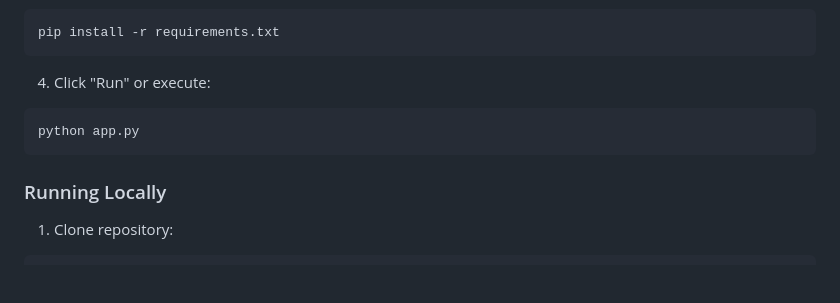
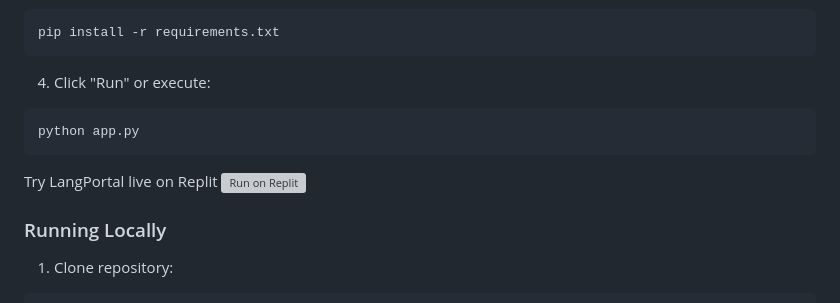
Before and after one commit to syedmuzaffarhussain1997/LangPortal, a Markdown page: README.md, the part around the change. Drawn GitHub-style; blank space fills up the shorter version; grey boxes are pictures that could not be loaded.

````diff
--- a/README.md
+++ b/README.md
@@ -123,6 +123,9 @@ pip install -r requirements.txt
 python app.py
 ```
 
+Try LangPortal live on Replit [![Run on Replit](https://replit.com/badge/github/muzaffarcodes/LangPortal)](https://replit.com/@muzaffarcodes/LangPortal)
+
+
 ### Running Locally
 1. Clone repository:
 ```bash
````
